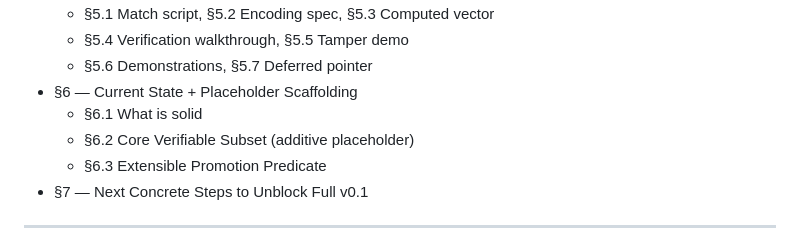
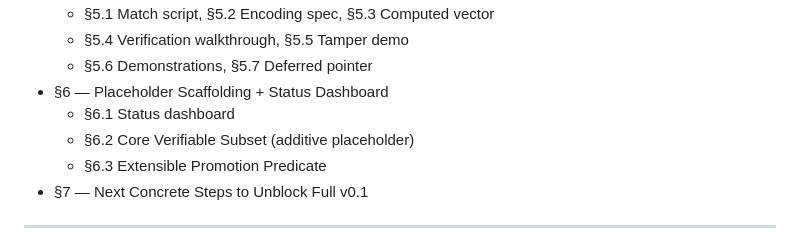
Before and after one commit to lawdug/tally, a Markdown page: kodokan-digital-dojo_v0.1.md, the part around the change. Rendered like a GitHub page.

Commit message:
Iter 8: sync Contents with renamed §6 / §6.1 headings
- TOC now reads '§6 Placeholder Scaffolding + Status Dashboard' and
  '§6.1 Status dashboard' to match the actual headings after iter 7.
- Ran verify.py one more time: replay passes, tamper diverges, exit 0.

```diff
--- a/kodokan-digital-dojo_v0.1.md
+++ b/kodokan-digital-dojo_v0.1.md
@@ -28,8 +28,8 @@ on success, 1 on mismatch.
   - §5.1 Match script, §5.2 Encoding spec, §5.3 Computed vector
   - §5.4 Verification walkthrough, §5.5 Tamper demo
   - §5.6 Demonstrations, §5.7 Deferred pointer
-- §6 — Current State + Placeholder Scaffolding
-  - §6.1 What is solid
+- §6 — Placeholder Scaffolding + Status Dashboard
+  - §6.1 Status dashboard
   - §6.2 Core Verifiable Subset (additive placeholder)
   - §6.3 Extensible Promotion Predicate
 - §7 — Next Concrete Steps to Unblock Full v0.1
```
